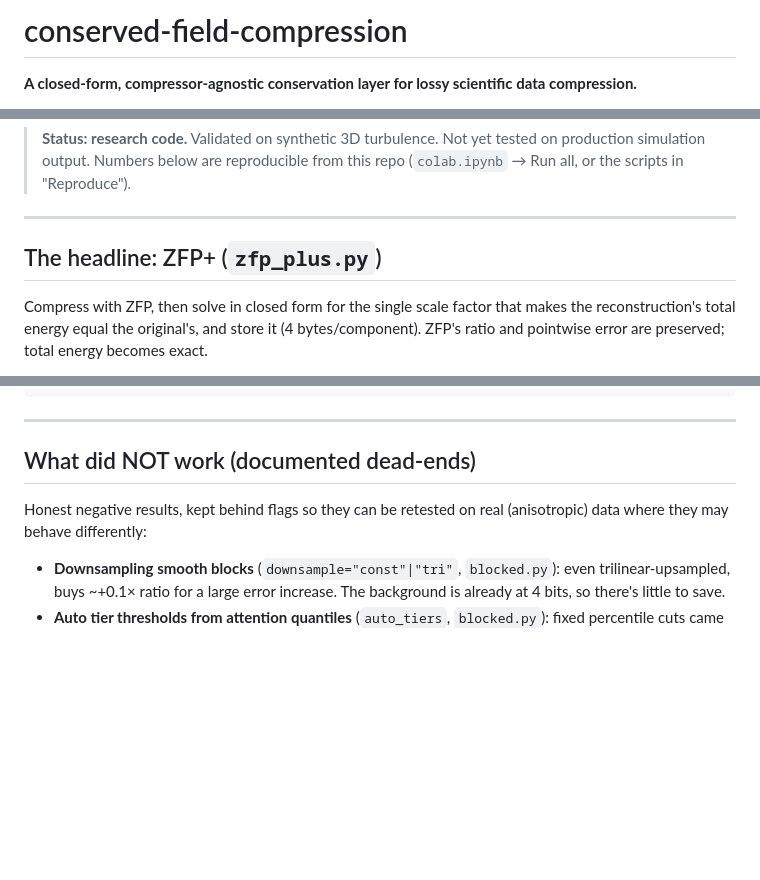
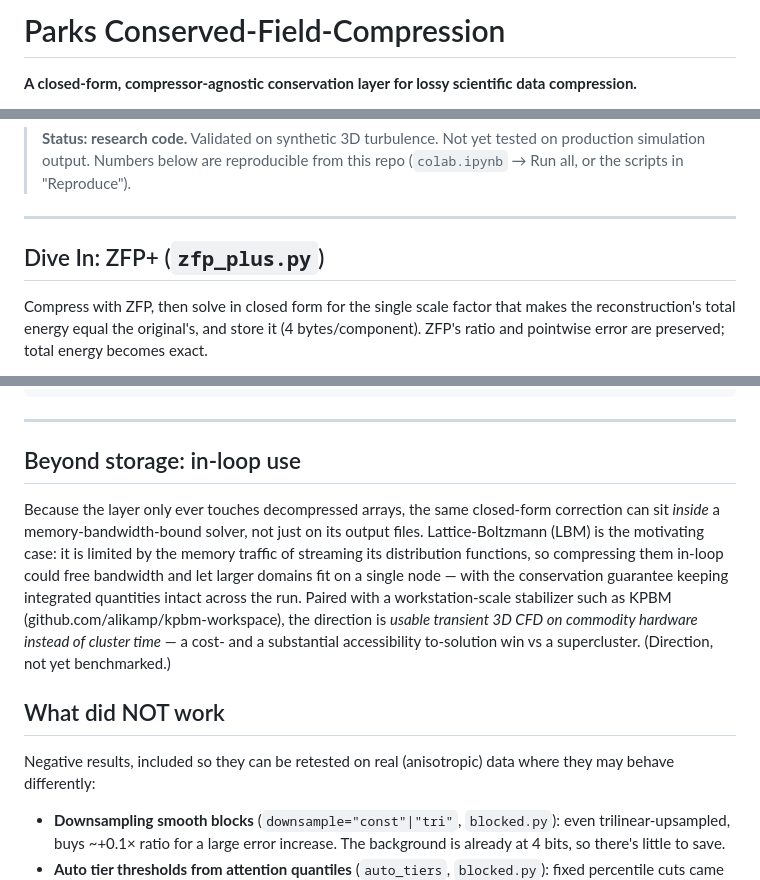
Before and after one commit to alikamp/conserved-field-compression, a Markdown page: README.md, 3 parts joined by grey strips. GitHub-like rendering; blank space fills up the shorter version.

```diff
--- a/README.md
+++ b/README.md
@@ -1,4 +1,4 @@
-# conserved-field-compression
+# Parks Conserved-Field-Compression
 
 **A closed-form, compressor-agnostic conservation layer for lossy scientific
 data compression.**
@@ -20,7 +20,7 @@ attention-routed block codec used to develop the idea.
 
 ---
 
-## The headline: ZFP+ (`zfp_plus.py`)
+## Dive In: ZFP+ (`zfp_plus.py`)
 
 Compress with ZFP, then solve in closed form for the single scale factor
 that makes the reconstruction's total energy equal the original's, and store
@@ -79,9 +79,23 @@ recon = dequantize_blocked(bf)   # energy-conserving, block-local
 
 ---
 
-## What did NOT work (documented dead-ends)
+## Beyond storage: in-loop use
 
-Honest negative results, kept behind flags so they can be retested on real
+Because the layer only ever touches decompressed arrays, the same closed-form
+correction can sit *inside* a memory-bandwidth-bound solver, not just on its
+output files. Lattice-Boltzmann (LBM) is the motivating case: it is limited by
+the memory traffic of streaming its distribution functions, so compressing them
+in-loop could free bandwidth and let larger domains fit on a single node — with
+the conservation guarantee keeping integrated quantities intact across the run.
+Paired with a workstation-scale stabilizer such as KPBM
+(github.com/alikamp/kpbm-workspace), the direction is *usable transient 3D CFD on
+commodity hardware instead of cluster time* — a cost- and a substantial accessibility
+to-solution win vs a supercluster. (Direction, not yet
+benchmarked.)
+
+## What did NOT work
+
+Negative results, included so they can be retested on real
 (anisotropic) data where they may behave differently:
 
 - **Downsampling smooth blocks** (`downsample="const"|"tri"`, `blocked.py`):
```
Also changed, not shown: other parts of README.md (+1 -1 lines).
